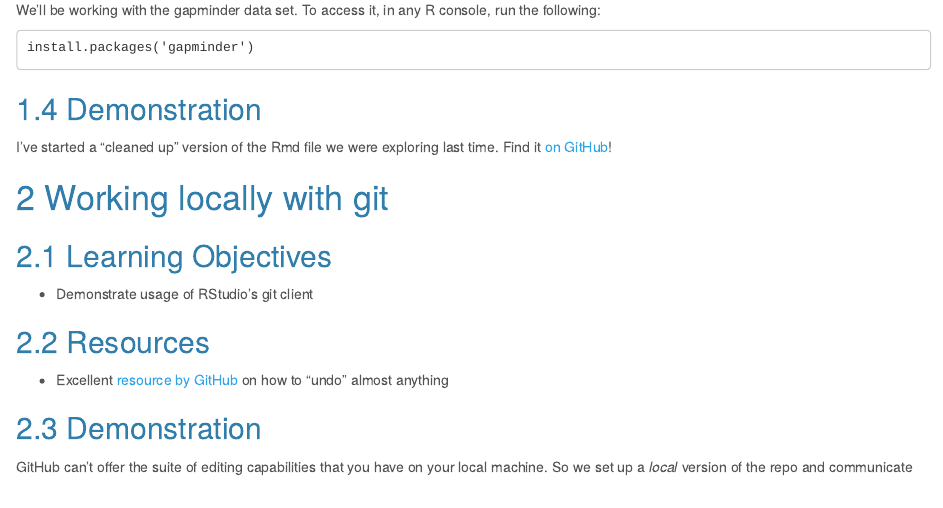
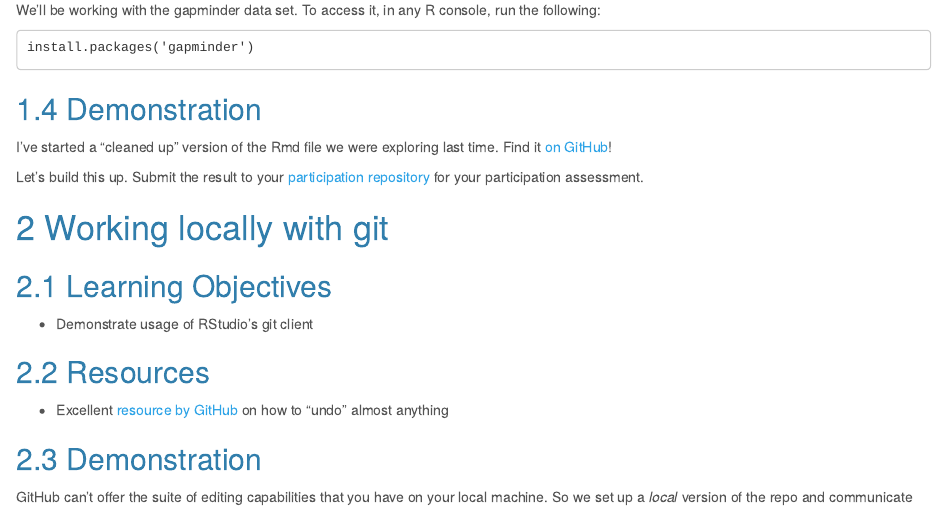
Before and after one commit to UBC-STAT/stat-545-guidebook, an R Markdown document (notes/cm004.Rmd): the page in a window 1100 px wide, from 940 px down. The pictures show the output file notes/cm004.nb.html that the author committed with the source, opened offline.

Commit message:
add participation indication

```diff
--- a/notes/cm004.Rmd
+++ b/notes/cm004.Rmd
@@ -43,6 +43,8 @@ install.packages('gapminder')
 ## Demonstration
 
 I've started a "cleaned up" version of the Rmd file we were exploring last time. Find it [on GitHub](https://github.com/STAT545-UBC/Classroom/blob/master/notes/cm004-exercise-df.Rmd)!
+
+Let's build this up. Submit the result to your [participation repository](http://stat545.com/Classroom/participation.html) for your participation assessment.
 
 # Working locally with git
 
```
Also changed, not shown: notes/cm004.nb.html.
